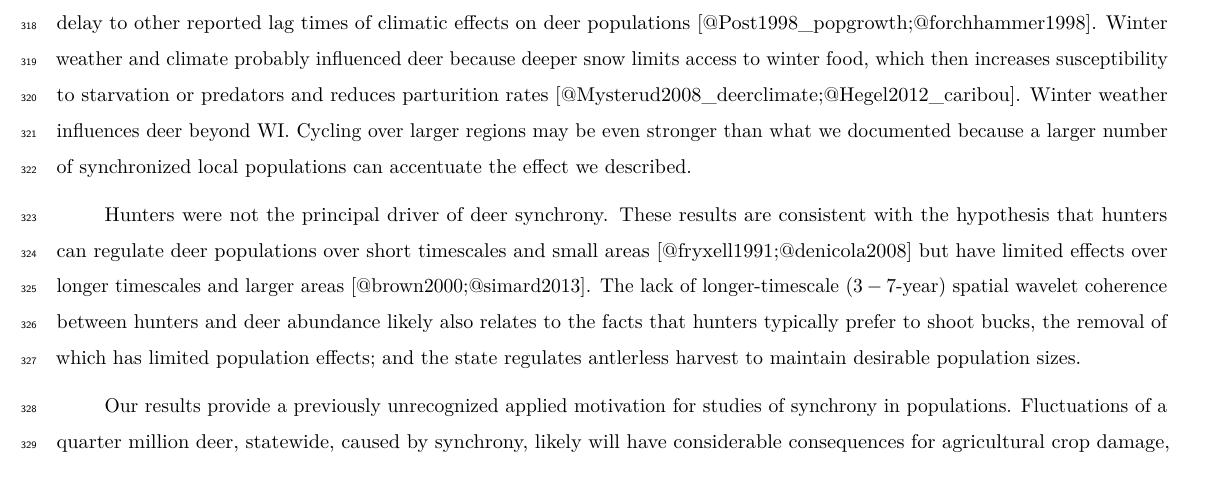
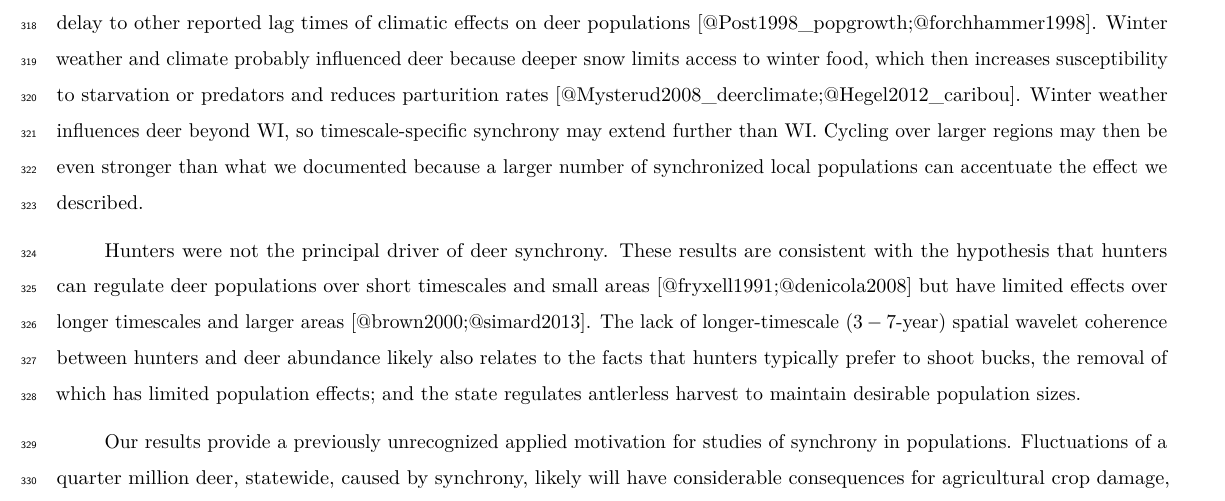
Before and after one commit to reumandc/TomAnderson_WIdeer, an R Markdown document (MainText.Rmd): part of page 11 of 18, cut so that both start at the same text. Rendered offline with R 4.5, knitr and Pandoc, then LaTeX, with nearby package versions; some code elsewhere in the file could not run offline; a font, style sheet, LaTeX package, included part or bibliography that could not be used is replaced or left out.

Commit message:
tweak to a Discussion sentence that Tom thought needed some work

```diff
--- a/MainText.Rmd
+++ b/MainText.Rmd
@@ -605,8 +605,8 @@ populations [@Post1998_popgrowth;@forchhammer1998]. Winter weather and climate p
 because deeper snow limits access to winter food, which then increases
 susceptibility to starvation or predators and reduces
 parturition rates [@Mysterud2008_deerclimate;@Hegel2012_caribou].
-Winter weather influences deer beyond WI. Cycling
-over larger regions may be even stronger than what we documented because
+Winter weather influences deer beyond WI, so timescale-specific synchrony may extend further than WI. Cycling
+over larger regions may then be even stronger than what we documented because
 a larger number of synchronized local populations can accentuate the effect we described.
 
 <!--It aint hunters. -->
```
